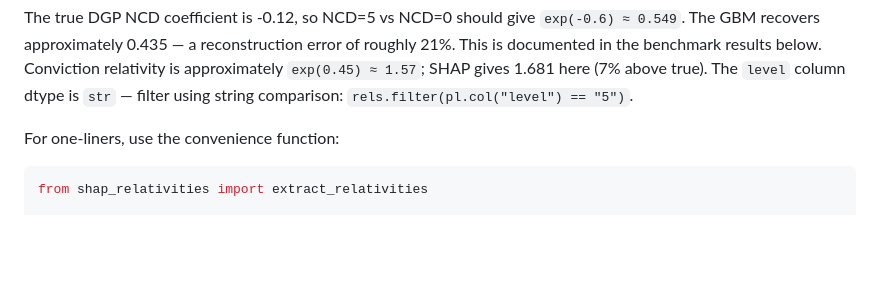
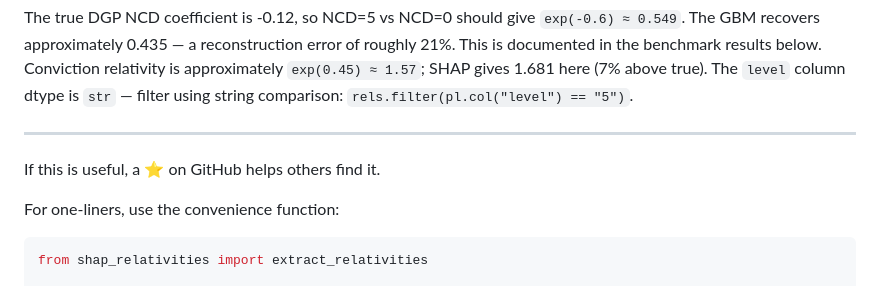
Before and after one commit to burning-cost/shap-relativities, a Markdown page: README.md, the part around the change. Rendered like a GitHub page; blank space fills up the shorter version.

Commit message:
Add star CTA after quickstart example

````diff
--- a/README.md
+++ b/README.md
@@ -153,6 +153,10 @@ shape: (14, 5)
 ```
 
 The true DGP NCD coefficient is -0.12, so NCD=5 vs NCD=0 should give `exp(-0.6) ≈ 0.549`. The GBM recovers approximately 0.435 — a reconstruction error of roughly 21%. This is documented in the benchmark results below. Conviction relativity is approximately `exp(0.45) ≈ 1.57`; SHAP gives 1.681 here (7% above true). The `level` column dtype is `str` — filter using string comparison: `rels.filter(pl.col("level") == "5")`.
+
+---
+
+If this is useful, a ⭐ on GitHub helps others find it.
 
 For one-liners, use the convenience function:
 
````
